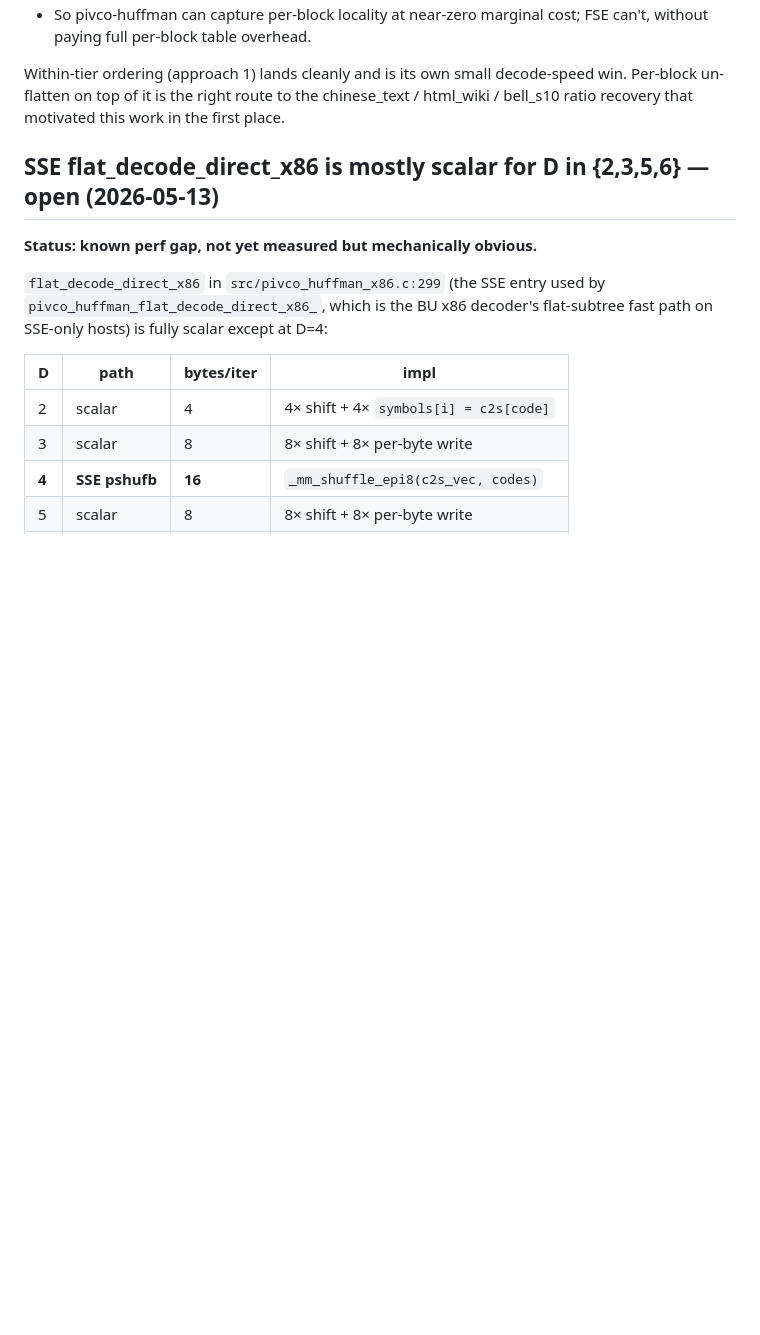
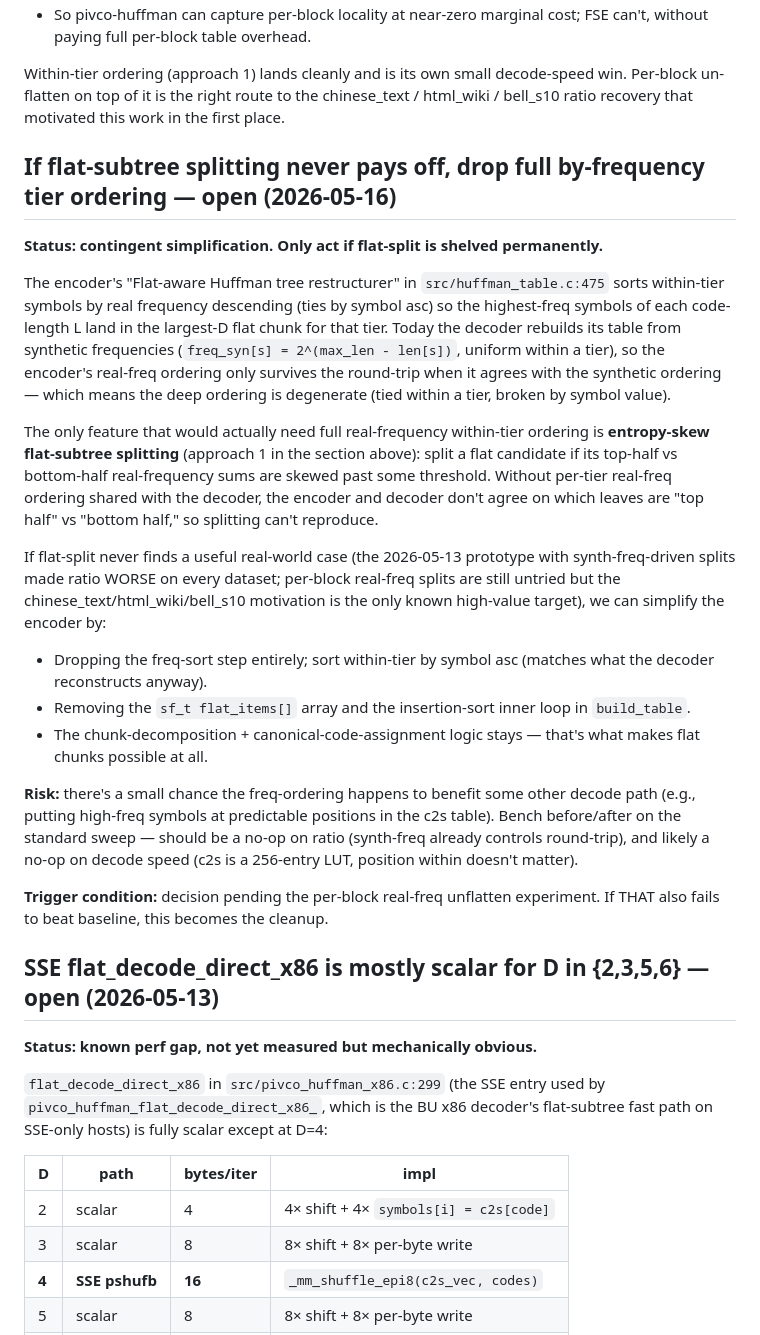
Before and after one commit to MarcinZukowski/pivco-huffman, a Markdown page: IDEAS.md, the part around the change. Rendered like a GitHub page; blank space fills up the shorter version.

Commit message:
ideas: drop full by-frequency tier ordering if flat-split never pays off
Document a contingent simplification: the encoder's within-tier
real-frequency sort in build_table only matters as a prerequisite for
flat-subtree splitting (which has not yet found a useful case).  If
splitting stays shelved after the per-block real-freq experiment,
drop the freq-sort and let within-tier order fall back to symbol-asc
(which is what survives the synth-freq round-trip anyway).

Co-Authored-By: Claude Opus 4.7 (1M context) <noreply@anthropic.com>

```diff
--- a/IDEAS.md
+++ b/IDEAS.md
@@ -579,6 +579,54 @@ Within-tier ordering (approach 1) lands cleanly and is its own
 small decode-speed win.  Per-block un-flatten on top of it is the
 right route to the chinese_text / html_wiki / bell_s10 ratio
 recovery that motivated this work in the first place.
+
+## If flat-subtree splitting never pays off, drop full by-frequency tier ordering — open (2026-05-16)
+
+**Status: contingent simplification.  Only act if flat-split is
+shelved permanently.**
+
+The encoder's "Flat-aware Huffman tree restructurer" in
+`src/huffman_table.c:475` sorts within-tier symbols by real
+frequency descending (ties by symbol asc) so the highest-freq
+symbols of each code-length L land in the largest-D flat chunk for
+that tier.  Today the decoder rebuilds its table from synthetic
+frequencies (`freq_syn[s] = 2^(max_len - len[s])`, uniform within a
+tier), so the encoder's real-freq ordering only survives the
+round-trip when it agrees with the synthetic ordering — which means
+the deep ordering is degenerate (tied within a tier, broken by
+symbol value).
+
+The only feature that would actually need full real-frequency
+within-tier ordering is **entropy-skew flat-subtree splitting**
+(approach 1 in the section above): split a flat candidate if its
+top-half vs bottom-half real-frequency sums are skewed past some
+threshold.  Without per-tier real-freq ordering shared with the
+decoder, the encoder and decoder don't agree on which leaves are
+"top half" vs "bottom half," so splitting can't reproduce.
+
+If flat-split never finds a useful real-world case (the 2026-05-13
+prototype with synth-freq-driven splits made ratio WORSE on every
+dataset; per-block real-freq splits are still untried but the
+chinese_text/html_wiki/bell_s10 motivation is the only known
+high-value target), we can simplify the encoder by:
+
+  - Dropping the freq-sort step entirely; sort within-tier by
+    symbol asc (matches what the decoder reconstructs anyway).
+  - Removing the `sf_t flat_items[]` array and the insertion-sort
+    inner loop in `build_table`.
+  - The chunk-decomposition + canonical-code-assignment logic
+    stays — that's what makes flat chunks possible at all.
+
+**Risk:** there's a small chance the freq-ordering happens to
+benefit some other decode path (e.g., putting high-freq symbols at
+predictable positions in the c2s table).  Bench before/after
+on the standard sweep — should be a no-op on ratio (synth-freq
+already controls round-trip), and likely a no-op on decode speed
+(c2s is a 256-entry LUT, position within doesn't matter).
+
+**Trigger condition:** decision pending the per-block real-freq
+unflatten experiment.  If THAT also fails to beat baseline, this
+becomes the cleanup.
 
 ## SSE flat_decode_direct_x86 is mostly scalar for D in {2,3,5,6} — open (2026-05-13)
 
```
